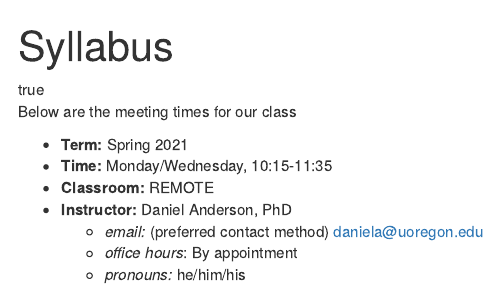
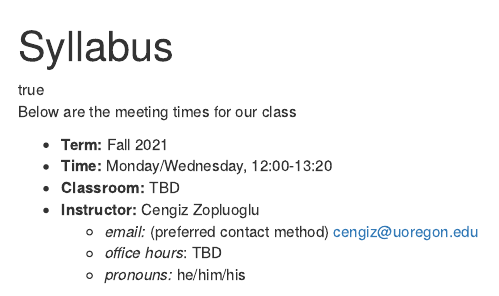
Before and after one commit to uo-datasci-specialization/c4-ml-fall-2021, an R Markdown document (content/syllabus/index.Rmarkdown): the page in a window 1100 px wide, from its top. Rendered offline with R 4.5, knitr and Pandoc, with nearby package versions; some code elsewhere in the file could not run offline.

Commit message:
initial edits on syllabus

```diff
--- a/content/syllabus/index.Rmarkdown
+++ b/content/syllabus/index.Rmarkdown
@@ -15,12 +15,12 @@ knitr::opts_chunk$set(message = FALSE,
 
 Below are the meeting times for our class
 
-* **Term:** Spring 2021
-* **Time:** Monday/Wednesday, 10:15-11:35
-* **Classroom:** REMOTE
-* **Instructor:** Daniel Anderson, PhD
-  + *email:* (preferred contact method) [daniela@uoregon.edu](mailto:daniela@uoregon.edu)
-  + *office hours*: By appointment
+* **Term:** Fall 2021
+* **Time:** Monday/Wednesday, 12:00-13:20
+* **Classroom:** TBD
+* **Instructor:** Cengiz Zopluoglu
+  + *email:* (preferred contact method) [cengiz@uoregon.edu](mailto:cengiz@uoregon.edu)
+  + *office hours*: TBD
   + *pronouns:* he/him/his
 
 </div>
```
Also changed, not shown: layouts/partials/style.html, 11 other files.
